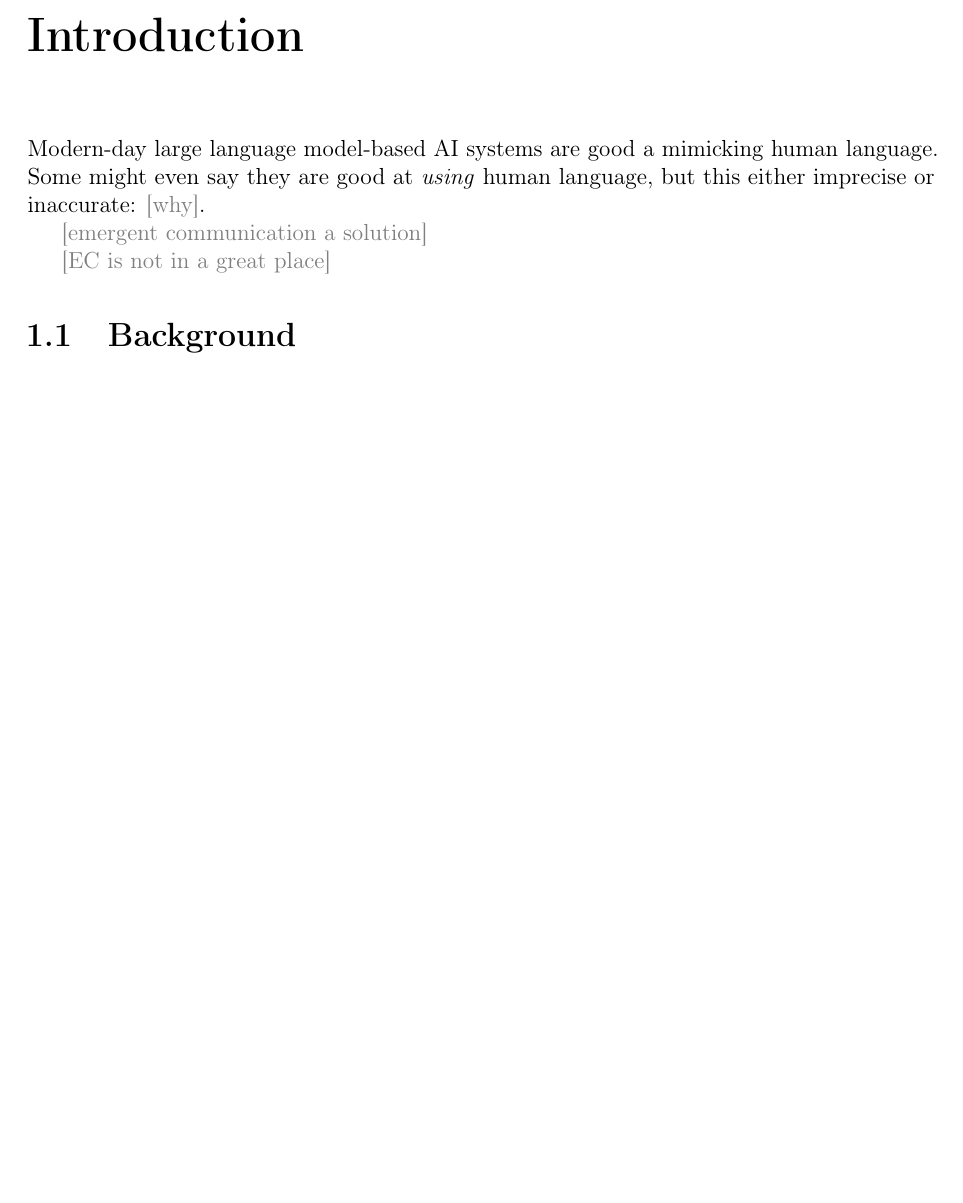
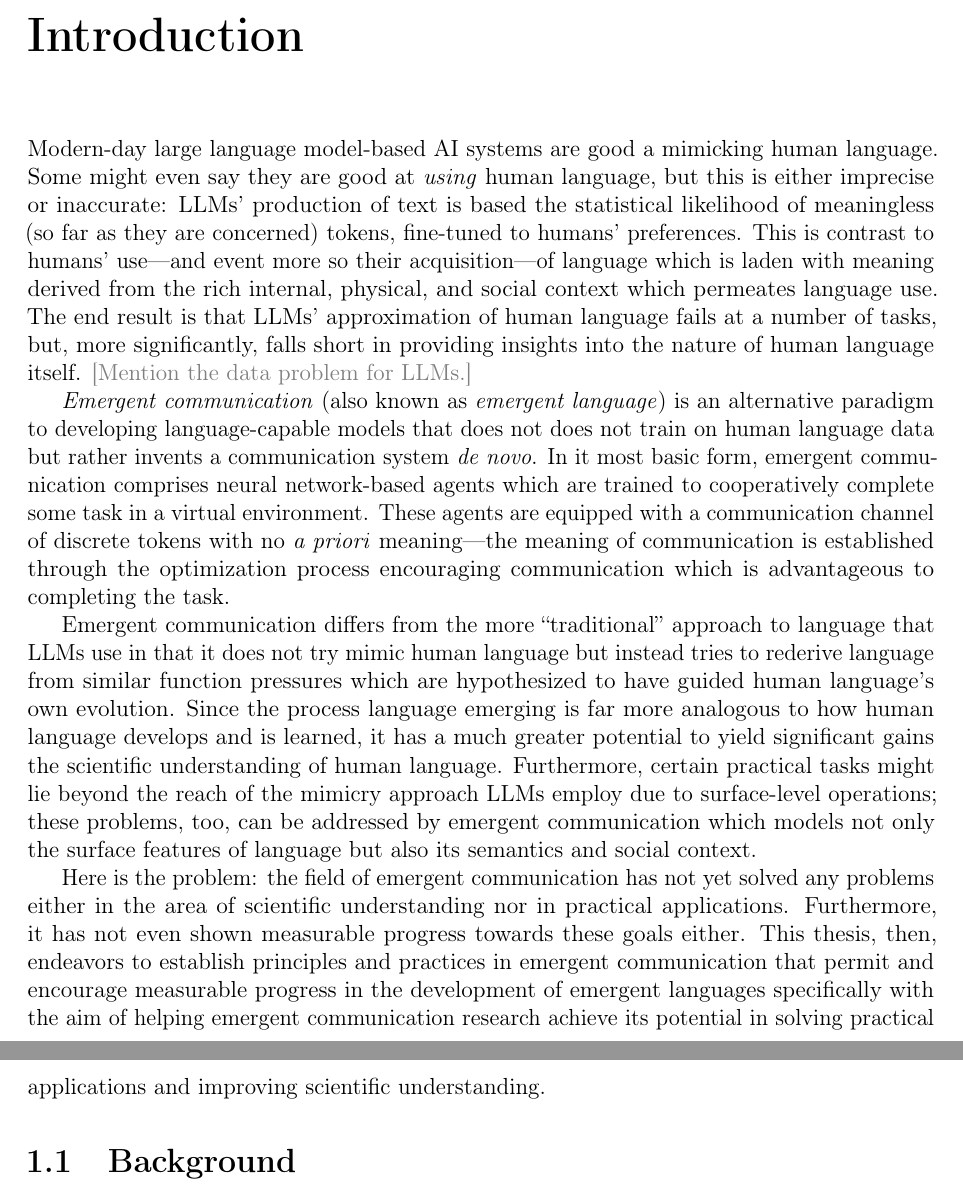
Before and after one commit to brendon-boldt/thesis, a LaTeX thesis (src/main.tex, which reads src/introduction.tex): part of page 9 of 59 before the commit and two parts of pages 9 and 10 of 60 after it, the two joined at a grey line, cut so that both start at the same text, the shorter picture padded with empty space. Compiled offline with pdfLaTeX.

Commit message:
Draft intro sec 0

```diff
--- a/src/introduction.tex
+++ b/src/introduction.tex
@@ -118,12 +118,24 @@ This chapter stops short of claiming that what is being detected is ``syntax'' i
 %%%%%%%%%%%%%%%%%%%%%%
 
 Modern-day large language model-based AI systems are good a mimicking human language.
-Some might even say they are good at \emph{using} human language, but this either imprecise or inaccurate:
-  \cmt{why}.
+Some might even say they are good at \emph{using} human language, but this is either imprecise or inaccurate:
+  LLMs' production of text is based the statistical likelihood of meaningless (so far as they are concerned) tokens, fine-tuned to humans' preferences.
+This is contrast to humans' use---and event more so their acquisition---of language which is laden with meaning derived from the rich internal, physical, and social context which permeates language use.
+The end result is that LLMs' approximation of human language fails at a number of tasks, but, more significantly, falls short in providing insights into the nature of human language itself.
+\cmt{Mention the data problem for LLMs.}
 
-\cmt{emergent communication a solution}
+\emph{Emergent communication} (also known as \emph{emergent language}) is an alternative paradigm to developing language-capable models that does not does not train on human language data but rather invents a communication system \emph{de novo}.
+In it most basic form, emergent communication comprises neural network-based agents which are trained to cooperatively complete some task in a virtual environment.
+These agents are equipped with a communication channel of discrete tokens with no \emph{a priori} meaning---the meaning of communication is established through the optimization process encouraging communication which is advantageous to completing the task.
+% The communication protocol, then, is the ``emergent language'' since the meaningful system of communication as arisen organically from the environment and task.
 
-\cmt{EC is not in a great place}
+Emergent communication differs from the more ``traditional'' approach to language that LLMs use in that it does not try mimic human language but instead tries to rederive language from similar function pressures which are hypothesized to have guided human language's own evolution.
+Since the process language emerging is far more analogous to how human language develops and is learned, it has a much greater potential to yield significant gains the scientific understanding of human language.
+Furthermore, certain practical tasks might lie beyond the reach of the mimicry approach LLMs employ due to surface-level operations; these problems, too, can be addressed by emergent communication which models not only the surface features of language but also its semantics and social context.
+
+Here is the problem: the field of emergent communication has not yet solved any problems either in the area of scientific understanding nor in practical applications.
+Furthermore, it has not even shown measurable progress towards these goals either.
+This thesis, then, endeavors to establish principles and practices in emergent communication that permit and encourage measurable progress in the development of emergent languages specifically with the aim of helping emergent communication research achieve its potential in solving practical applications and improving scientific understanding.
 
 \section{Background}
 
```
Also changed, not shown: src/introduction.tex (4 more changed lines).
